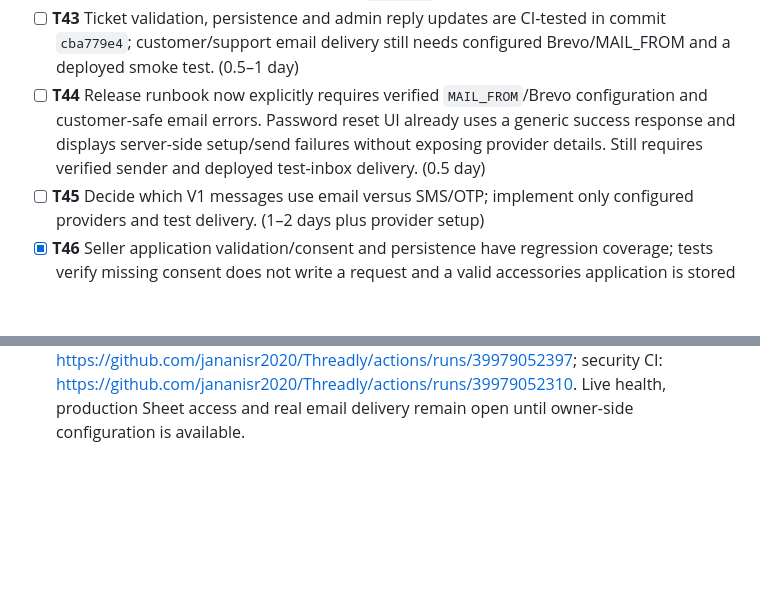
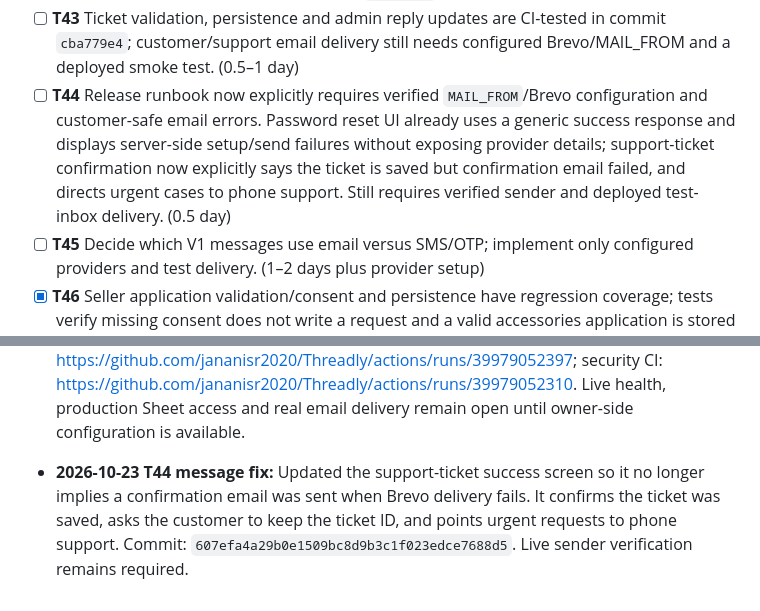
Before and after one commit to jananisr2020/Threadly, a Markdown page: threadly-v2/JUNO_V1_BACKLOG.md, 2 parts joined by grey strips. Drawn GitHub-style; blank space fills up the shorter version.

Commit message:
docs: record customer-facing email failure messaging fix

```diff
--- a/threadly-v2/JUNO_V1_BACKLOG.md
+++ b/threadly-v2/JUNO_V1_BACKLOG.md
@@ -66,7 +66,7 @@ Target: a launchable accessories marketplace inspired by the common shopping fea
 - [x] **T41** Idempotent `InventoryMovements` journal covers cancellation restock and admin-confirmed physical return receipt; `PENDING` movements fail closed for manual reconciliation. Added isolated regression tests proving stock is restored once and pending movements cannot apply twice. Checkout CI passed on commit `7c7a9228e2c505bd42ac0aa6d11e6c18aade94df`: https://github.com/jananisr2020/Threadly/actions/runs/39975537697. **Limit:** Google Sheets is not transactional, so concurrent stock changes and crash-window reconciliation remain launch blockers under T25/T27; seller sales remain disabled.
 - [x] **T42** Regression tests cover rating validation, one review per customer/product, verified-purchase flagging from order history, and approved review persistence; admin can hide/show reviews. CI passed for commit `d4ca4e6e`. (0.5 day)
 - [ ] **T43** Ticket validation, persistence and admin reply updates are CI-tested in commit `cba779e4`; customer/support email delivery still needs configured Brevo/MAIL_FROM and a deployed smoke test. (0.5–1 day)
-- [ ] **T44** Release runbook now explicitly requires verified `MAIL_FROM`/Brevo configuration and customer-safe email errors. Password reset UI already uses a generic success response and displays server-side setup/send failures without exposing provider details. Still requires verified sender and deployed test-inbox delivery. (0.5 day)
+- [ ] **T44** Release runbook now explicitly requires verified `MAIL_FROM`/Brevo configuration and customer-safe email errors. Password reset UI already uses a generic success response and displays server-side setup/send failures without exposing provider details; support-ticket confirmation now explicitly says the ticket is saved but confirmation email failed, and directs urgent cases to phone support. Still requires verified sender and deployed test-inbox delivery. (0.5 day)
 - [ ] **T45** Decide which V1 messages use email versus SMS/OTP; implement only configured providers and test delivery. (1–2 days plus provider setup)
 - [x] **T46** Seller application validation/consent and persistence have regression coverage; tests verify missing consent does not write a request and a valid accessories application is stored in the existing Requests tab. CI passed for commit `1822fc2a`. Duplicate/rate-limit live behavior remains part of production smoke tests. (0.5 day)
 - [x] **T47** Regression tests verify an approved application can activate a seller, password is hashed, activation is one-time, and expired links are rejected. CI passed for commit `60b527e1`. Actual approval email delivery still requires configured Brevo/MAIL_FROM and a live smoke test. (0.5–1 day)
@@ -158,3 +158,6 @@ A task moves to complete only when the relevant code and tests or live evidence
 
 
 - **2026-10-23 T08/T09/T44 progress:** Added a health-route wrapper regression (GET response contract, 405 on other methods, no environment-field leak). Expanded admin diagnostics to require email provider/sender configuration and check seller/inventory tabs; missing required config returns `degraded` without secret values. Checkout CI: https://github.com/jananisr2020/Threadly/actions/runs/39979052397; security CI: https://github.com/jananisr2020/Threadly/actions/runs/39979052310. Live health, production Sheet access and real email delivery remain open until owner-side configuration is available.
+
+
+- **2026-10-23 T44 message fix:** Updated the support-ticket success screen so it no longer implies a confirmation email was sent when Brevo delivery fails. It confirms the ticket was saved, asks the customer to keep the ticket ID, and points urgent requests to phone support. Commit: `607efa4a29b0e1509bc8d9b3c1f023edce7688d5`. Live sender verification remains required.
```
